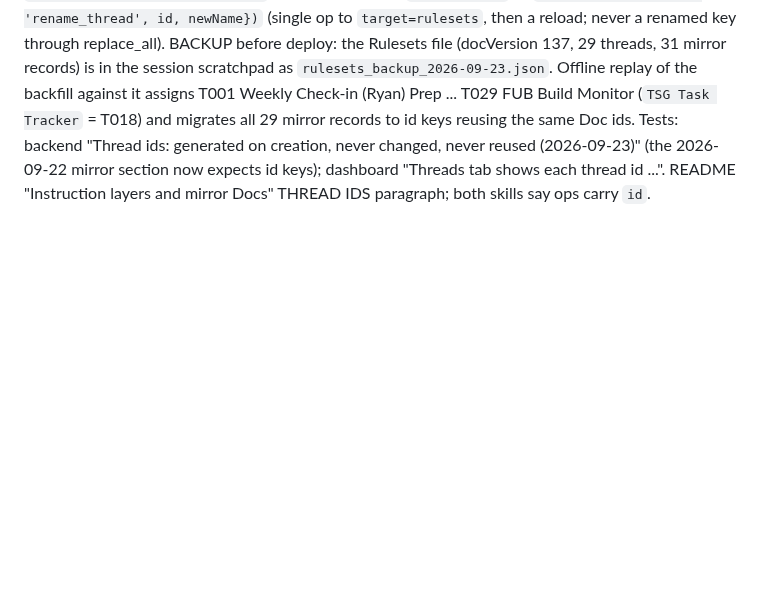
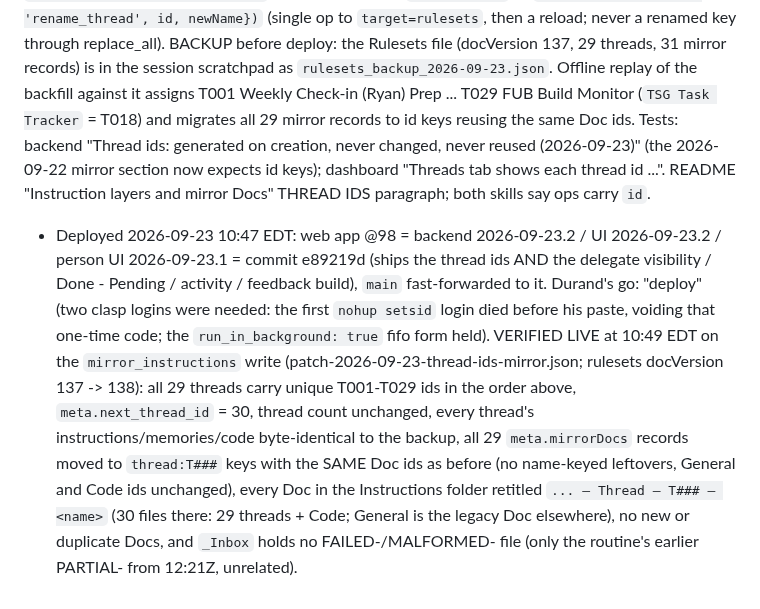
Before and after one commit to tsg-homes/TSG-Task-Tracker, a Markdown page: CLAUDE.md, the part around the change. GitHub-like rendering; blank space fills up the shorter version.

Commit message:
Record the @98 deploy and the live thread-id verification
Co-Authored-By: Claude Fable 5.1 <noreply@anthropic.com>
Claude-Session: https://claude.ai/code/session_01C6VsTUFWY9ShEehQroCmCy

```diff
--- a/CLAUDE.md
+++ b/CLAUDE.md
@@ -1418,3 +1418,15 @@ mirror records to id keys reusing the same Doc ids. Tests: backend "Thread ids:
 creation, never changed, never reused (2026-09-23)" (the 2026-09-22 mirror section now expects id
 keys); dashboard "Threads tab shows each thread id ...". README "Instruction layers and mirror Docs"
 THREAD IDS paragraph; both skills say ops carry `id`.
+- Deployed 2026-09-23 10:47 EDT: web app @98 = backend 2026-09-23.2 / UI 2026-09-23.2 / person UI
+  2026-09-23.1 = commit e89219d (ships the thread ids AND the delegate visibility / Done - Pending /
+  activity / feedback build), `main` fast-forwarded to it. Durand's go: "deploy" (two clasp logins were
+  needed: the first `nohup setsid` login died before his paste, voiding that one-time code; the
+  `run_in_background: true` fifo form held). VERIFIED LIVE at 10:49 EDT on the `mirror_instructions`
+  write (patch-2026-09-23-thread-ids-mirror.json; rulesets docVersion 137 -> 138): all 29 threads carry
+  unique T001-T029 ids in the order above, `meta.next_thread_id` = 30, thread count unchanged, every
+  thread's instructions/memories/code byte-identical to the backup, all 29 `meta.mirrorDocs` records
+  moved to `thread:T###` keys with the SAME Doc ids as before (no name-keyed leftovers, General and Code
+  ids unchanged), every Doc in the Instructions folder retitled `... — Thread — T### — <name>` (30 files
+  there: 29 threads + Code; General is the legacy Doc elsewhere), no new or duplicate Docs, and `_Inbox`
+  holds no FAILED-/MALFORMED- file (only the routine's earlier PARTIAL- from 12:21Z, unrelated).
```
